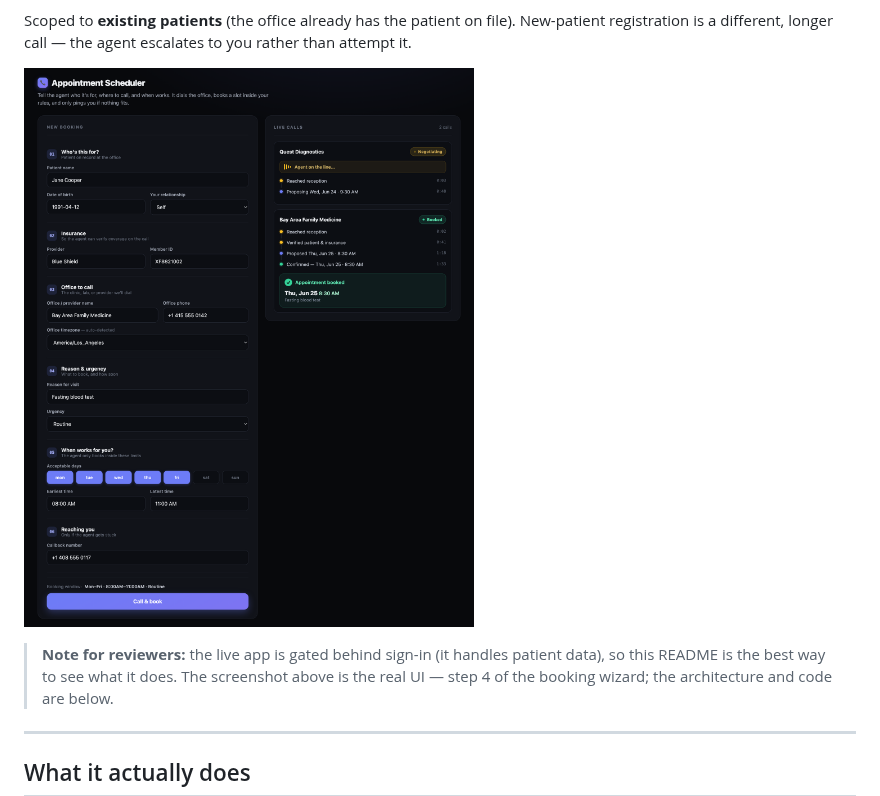
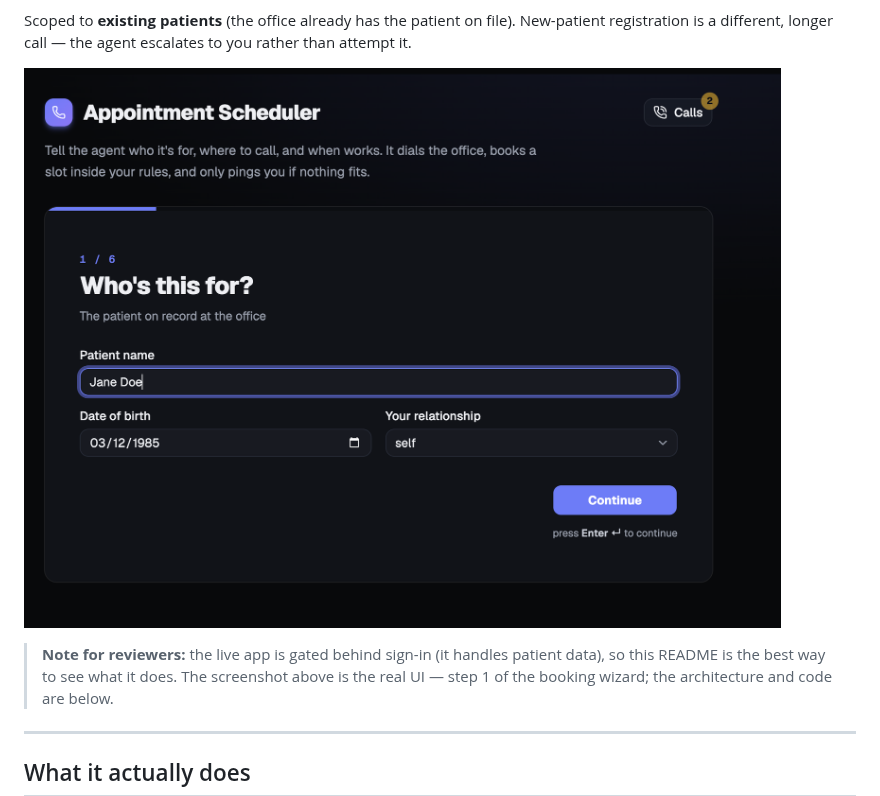
Before and after one commit to kumarabishek/appointment-scheduler, a Markdown page: README.md, the part around the change. Drawn GitHub-style; pictures changed too: docs/screenshot.png.

Commit message:
Replace the README screenshot with the current wizard UI
The old image showed the retired two-column form. Captured on step 1
with placeholder patient data — no real names, numbers, or call history.

Co-Authored-By: Claude Fable 5 <noreply@anthropic.com>

```diff
--- a/README.md
+++ b/README.md
@@ -19,7 +19,7 @@ you rather than attempt it.
 
 > **Note for reviewers:** the live app is gated behind sign-in (it handles
 > patient data), so this README is the best way to see what it does. The
-> screenshot above is the real UI — step 4 of the booking wizard; the
+> screenshot above is the real UI — step 1 of the booking wizard; the
 > architecture and code are below.
 
 ---
```
